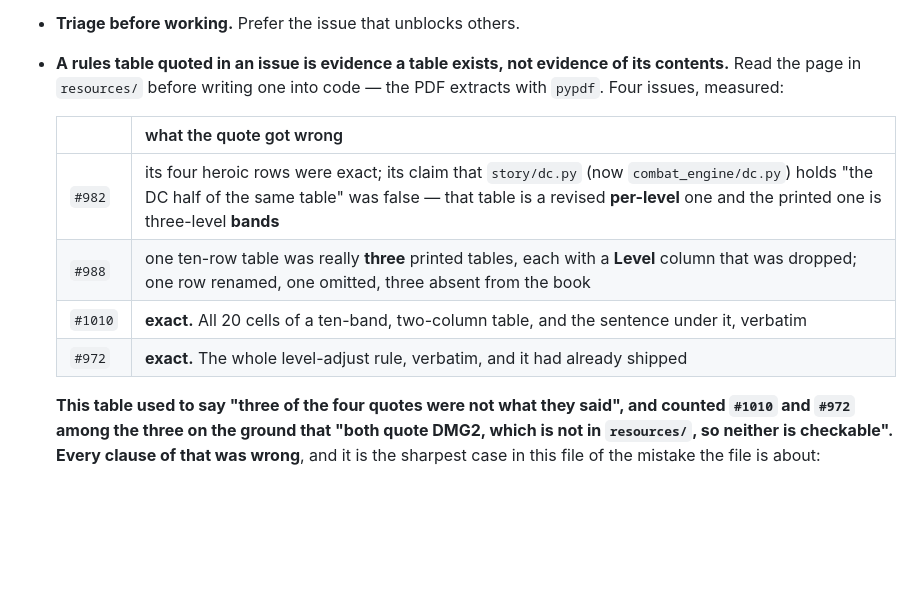
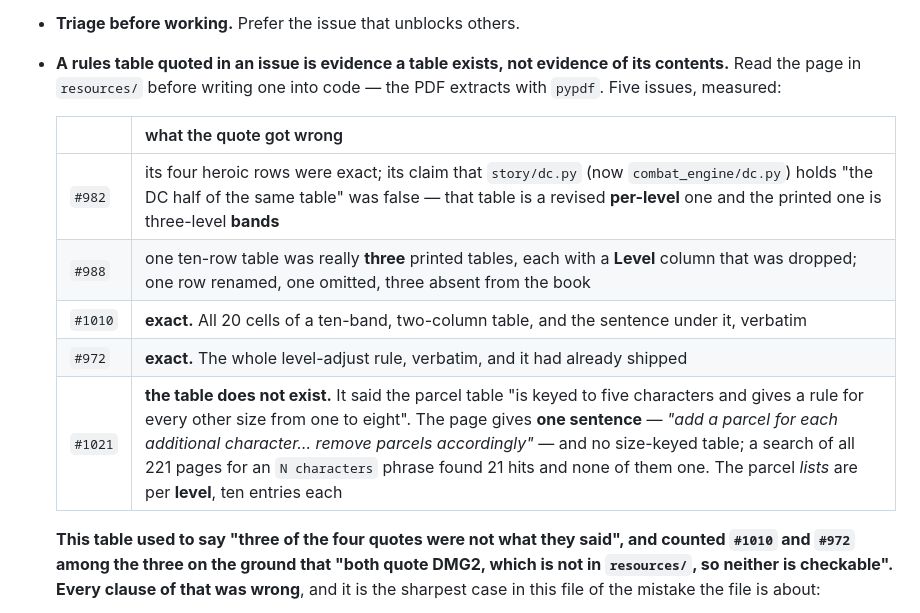
Before and after one commit to camille-ryan/combat_engine, a Markdown page: CLAUDE.md, the part around the change. Drawn GitHub-style; blank space fills up the shorter version.

Commit message:
A fifth quoted rules table, and this one does not exist
`CLAUDE.md`'s record of quoted-table checks goes from four cases to five.
The new one is a shape the other four do not cover: not a table whose
*contents* differed from the quote, but a table that **is not there**.

`#1021` said the printed parcel table "is keyed to five characters and
gives a rule for every other size from one to eight". The page gives one
sentence and no table:

> *"If your group has more than five characters, add a parcel for each
> additional character, as shown below. If you have fewer than five
> characters, remove parcels accordingly."*

"As shown below" points at the parcel **lists**, which are per *level* --
ten entries each, four magic items at party level +1..+4 and six monetary
parcels. Searched all 221 pages for an `N characters` phrase: 21 hits, none
of them a size-keyed parcel table.

Why it matters beyond the one issue: the quote implied a transcription job,
and the truth is that the book **leaves the choice to the DM** -- it does
not say *which* parcel to add or remove. So the work is a decision rather
than a reading, which is a different kind of task and wants a different
owner. `#1021` is labelled `question` for that reason.

Worth adding to the record because the existing four all taught "check the
cells". This one teaches "check the table is a table", which no amount of
care about cells would have caught.

Also noted on `#1021` while the page was open: `treasure.py` is **faithful
to what is printed** for a party of five. `ITEM_STEPS = (4, 3, 2, 1)` is
the printed item band, and `PARCELS`' six shares reproduce the printed
monetary six -- 200/720 = 0.278 against 0.28, 180/720 = 0.25, 120/720 =
0.167 against 0.17, 60/720 = 0.083 against 0.08, 40/720 = 0.056 against
0.055. The only drift is rounding.

```diff
--- a/CLAUDE.md
+++ b/CLAUDE.md
@@ -37,7 +37,7 @@ The rest of the policy:
 * **Triage before working.** Prefer the issue that unblocks others.
 * **A rules table quoted in an issue is evidence a table exists, not
   evidence of its contents.** Read the page in `resources/` before writing
-  one into code — the PDF extracts with `pypdf`. Four issues, measured:
+  one into code — the PDF extracts with `pypdf`. Five issues, measured:
 
   | | what the quote got wrong |
   |---|---|
@@ -45,6 +45,7 @@ The rest of the policy:
   | `#988` | one ten-row table was really **three** printed tables, each with a **Level** column that was dropped; one row renamed, one omitted, three absent from the book |
   | `#1010` | **exact.** All 20 cells of a ten-band, two-column table, and the sentence under it, verbatim |
   | `#972` | **exact.** The whole level-adjust rule, verbatim, and it had already shipped |
+  | `#1021` | **the table does not exist.** It said the parcel table "is keyed to five characters and gives a rule for every other size from one to eight". The page gives **one sentence** — *"add a parcel for each additional character… remove parcels accordingly"* — and no size-keyed table; a search of all 221 pages for an `N characters` phrase found 21 hits and none of them one. The parcel *lists* are per **level**, ten entries each |
 
   **This table used to say "three of the four quotes were not what they
   said", and counted `#1010` and `#972` among the three on the ground that
```
